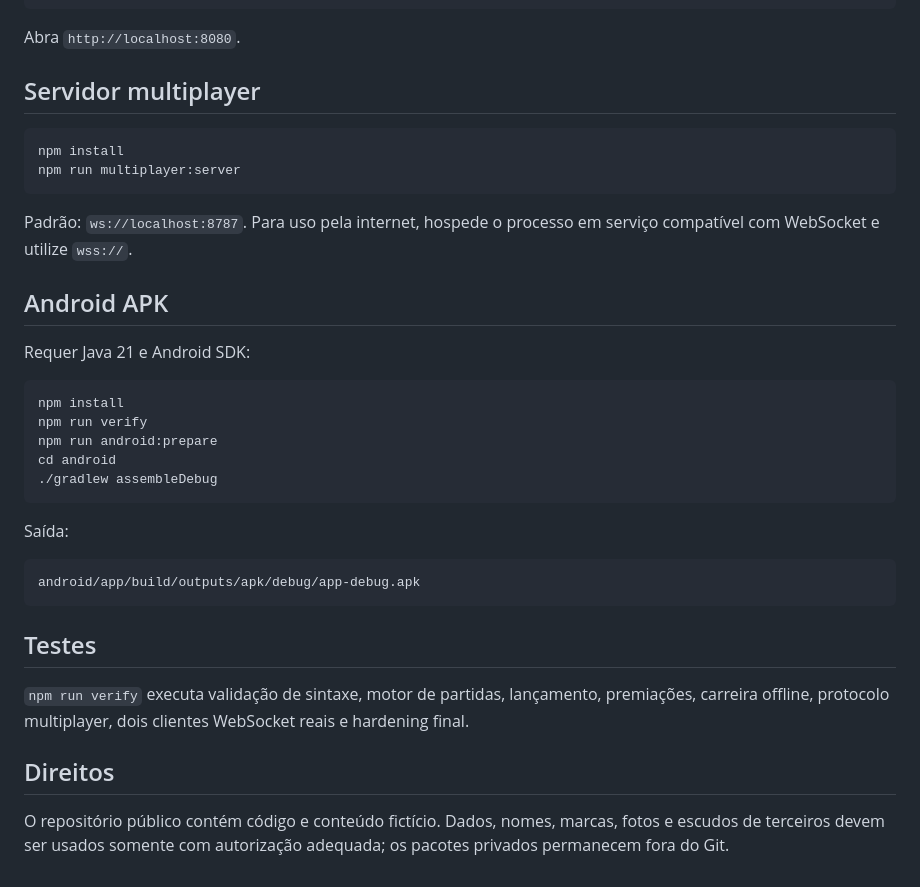
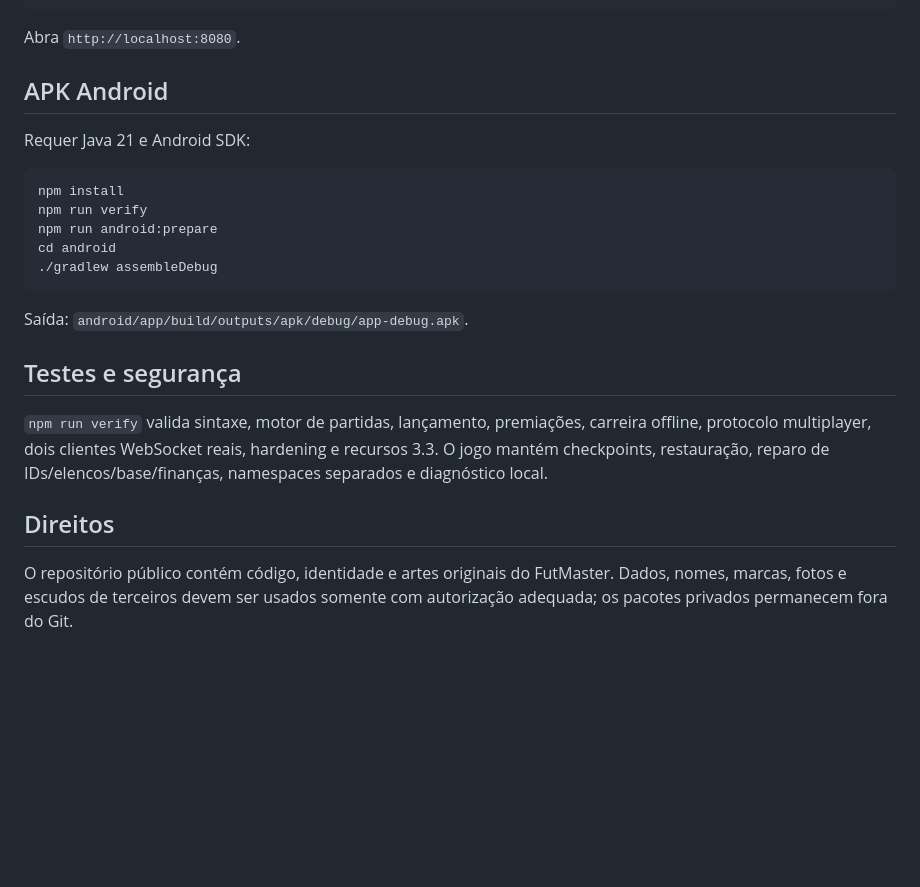
Before and after one commit to Camillox2/Prototype, a Markdown page: futmaster/README.md, the part around one of its changes. GitHub-like rendering; blank space fills up the shorter version.

````diff
--- a/futmaster/README.md
+++ b/futmaster/README.md
@@ -67,16 +58,7 @@ npm run serve
 
 Abra `http://localhost:8080`.
 
-## Servidor multiplayer
-
-```bash
-npm install
-npm run multiplayer:server
-```
-
-Padrão: `ws://localhost:8787`. Para uso pela internet, hospede o processo em serviço compatível com WebSocket e utilize `wss://`.
-
-## Android APK
+## APK Android
 
 Requer Java 21 e Android SDK:
 
@@ -88,16 +70,12 @@ cd android
 ./gradlew assembleDebug
 ```
 
-Saída:
+Saída: `android/app/build/outputs/apk/debug/app-debug.apk`.
 
-```text
-android/app/build/outputs/apk/debug/app-debug.apk
-```
+## Testes e segurança
 
-## Testes
-
-`npm run verify` executa validação de sintaxe, motor de partidas, lançamento, premiações, carreira offline, protocolo multiplayer, dois clientes WebSocket reais e hardening final.
+`npm run verify` valida sintaxe, motor de partidas, lançamento, premiações, carreira offline, protocolo multiplayer, dois clientes WebSocket reais, hardening e recursos 3.3. O jogo mantém checkpoints, restauração, reparo de IDs/elencos/base/finanças, namespaces separados e diagnóstico local.
 
 ## Direitos
 
-O repositório público contém código e conteúdo fictício. Dados, nomes, marcas, fotos e escudos de terceiros devem ser usados somente com autorização adequada; os pacotes privados permanecem fora do Git.
+O repositório público contém código, identidade e artes originais do FutMaster. Dados, nomes, marcas, fotos e escudos de terceiros devem ser usados somente com autorização adequada; os pacotes privados permanecem fora do Git.
````
Also changed, not shown: other parts of futmaster/README.md (+28 -37 lines).
